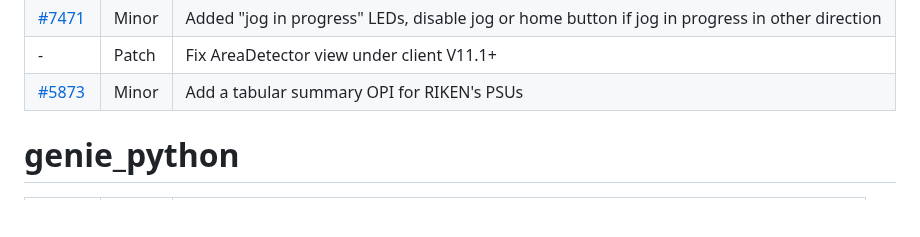
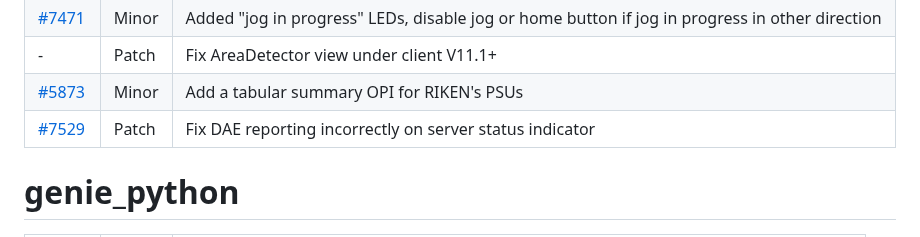
Before and after one commit to ISISComputingGroup/IBEX, a Markdown page: release_notes/ReleaseNotes_Upcoming.md, the part around the change. Rendered like a GitHub page; blank space fills up the shorter version.

Commit message:
Ticket7529

```diff
--- a/release_notes/ReleaseNotes_Upcoming.md
+++ b/release_notes/ReleaseNotes_Upcoming.md
@@ -117,6 +117,7 @@ See [here](https://github.com/ISISComputingGroup/IBEX/wiki#instrument-informatio
 | [#7471](https://github.com/ISISComputingGroup/IBEX/issues/7471) | Minor | Added "jog in progress" LEDs, disable jog or home button if jog in progress in other direction |
 | - | Patch | Fix AreaDetector view under client V11.1+ |
 | [#5873](https://github.com/ISISComputingGroup/IBEX/issues/5873) | Minor | Add a tabular summary OPI for RIKEN's PSUs |
+| [#7529](https://github.com/ISISComputingGroup/IBEX/issues/7529) | Patch | Fix DAE reporting incorrectly on server status indicator |
 
 # genie_python
 
```
